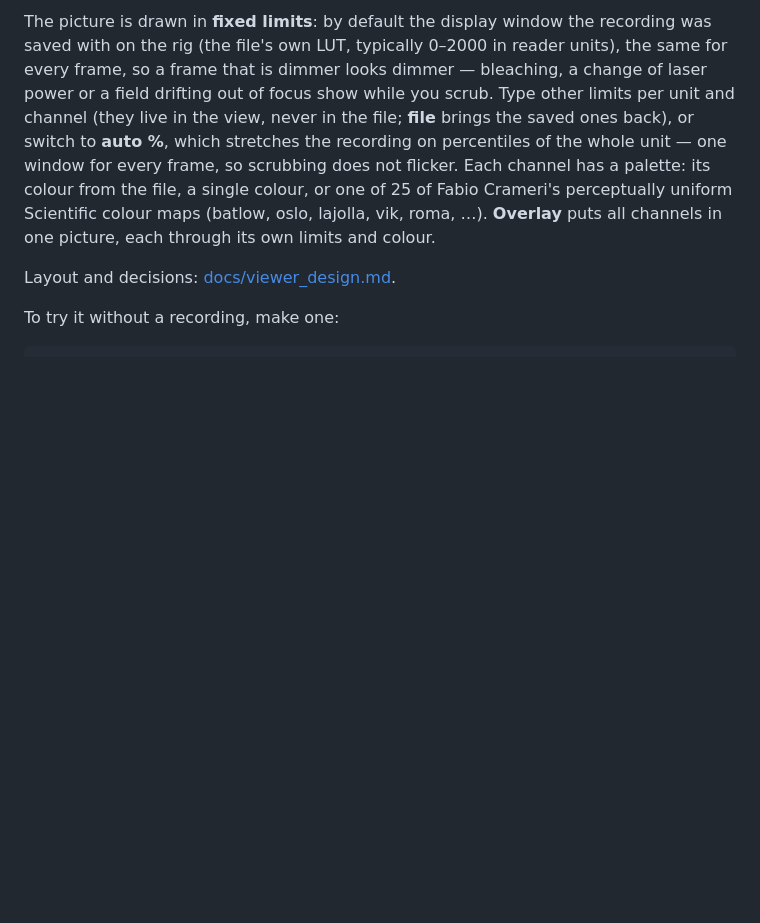
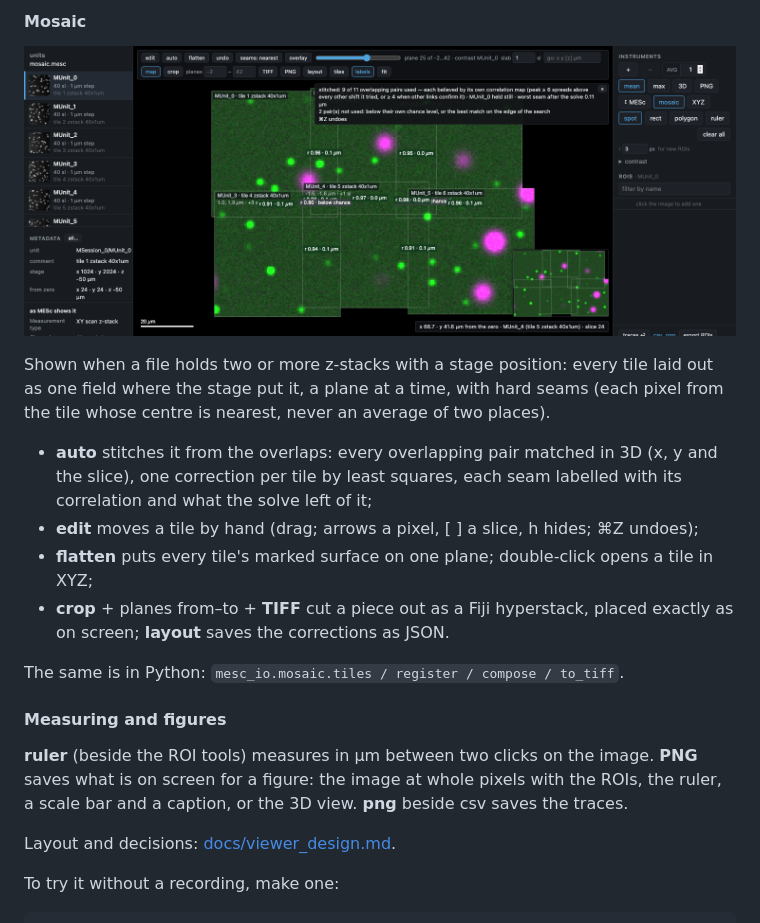
Before and after one commit to LynnYuSmith/mesc-io, a Markdown page: README.md, the part around one of its changes. GitHub-like rendering; pictures changed too: docs/mosaic.png (added); blank space fills up the shorter version.

```diff
--- a/README.md
+++ b/README.md
@@ -118,14 +131,27 @@ caption, or the 3D view — and **png** beside csv the traces.
 
-The picture is drawn in **fixed limits**: by default the display window the recording was
-saved with on the rig (the file's own LUT, typically 0–2000 in reader units), the same for every
-frame, so a frame that is dimmer looks dimmer — bleaching, a change of laser power or a field
-drifting out of focus show while you scrub. Type other limits per unit and channel (they live in
-the view, never in the file; **file** brings the saved ones back), or switch to **auto %**, which
-stretches the recording on percentiles of the whole unit — one window for every frame, so
-scrubbing does not flicker. Each channel
-has a palette: its colour from the file, a single colour, or one of 25 of Fabio Crameri's
-perceptually uniform Scientific colour maps (batlow, oslo, lajolla, vik, roma, …). **Overlay**
-puts all channels in one picture, each through its own limits and colour.
+#### Mosaic
+
+![the mosaic on a synthetic file: six two-channel z-stack tiles stitched from their overlaps, each seam labelled with its correlation](https://raw.githubusercontent.com/LynnYuSmith/mesc-io/main/docs/mosaic.png)
+
+Shown when a file holds two or more z-stacks with a stage position: every tile laid out as one
+field where the stage put it, a plane at a time, with hard seams (each pixel from the tile whose
+centre is nearest, never an average of two places).
+
+- **auto** stitches it from the overlaps: every overlapping pair matched in 3D (x, y and the
+  slice), one correction per tile by least squares, each seam labelled with its correlation and
+  what the solve left of it;
+- **edit** moves a tile by hand (drag; arrows a pixel, [ ] a slice, h hides; ⌘Z undoes);
+- **flatten** puts every tile's marked surface on one plane; double-click opens a tile in XYZ;
+- **crop** + planes from–to + **TIFF** cut a piece out as a Fiji hyperstack, placed exactly as
+  on screen; **layout** saves the corrections as JSON.
+
+The same is in Python: `mesc_io.mosaic.tiles / register / compose / to_tiff`.
+
+#### Measuring and figures
+
+**ruler** (beside the ROI tools) measures in µm between two clicks on the image. **PNG** saves
+what is on screen for a figure: the image at whole pixels with the ROIs, the ruler, a scale bar
+and a caption, or the 3D view. **png** beside csv saves the traces.
 
 Layout and decisions: [docs/viewer_design.md](docs/viewer_design.md).
 
```
Also changed, not shown: other parts of README.md (+54 -41 lines).
